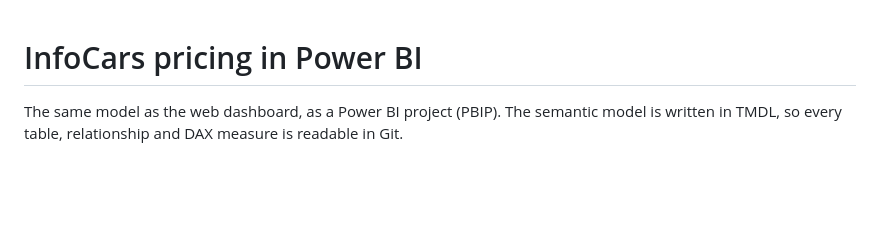
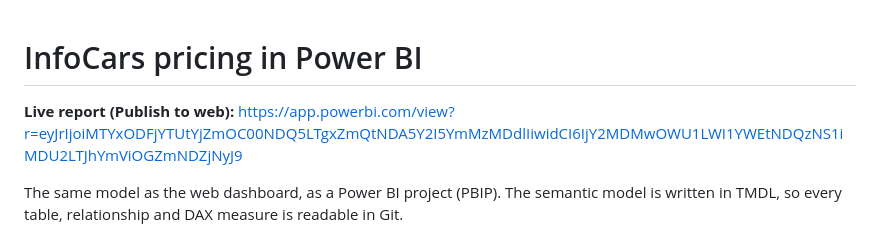
Before and after one commit to Alpralex/infocars-pricing-showcase, a Markdown page: dashboards/powerbi/README.md, the part around the change. Rendered like a GitHub page; blank space fills up the shorter version.

Commit message:
Link the public Power BI report
Co-Authored-By: Claude Opus 5.5 (1M context) <noreply@anthropic.com>

```diff
--- a/dashboards/powerbi/README.md
+++ b/dashboards/powerbi/README.md
@@ -1,4 +1,6 @@
 # InfoCars pricing in Power BI
+
+**Live report (Publish to web):** https://app.powerbi.com/view?r=eyJrIjoiMTYxODFjYTUtYjZmOC00NDQ5LTgxZmQtNDA5Y2I5YmMzMDdlIiwidCI6IjY2MDMwOWU1LWI1YWEtNDQzNS1iMDU2LTJhYmViOGZmNDZjNyJ9
 
 The same model as the web dashboard, as a Power BI project (PBIP). The semantic model is written in TMDL, so every table, relationship and DAX measure is readable in Git.
 
```
